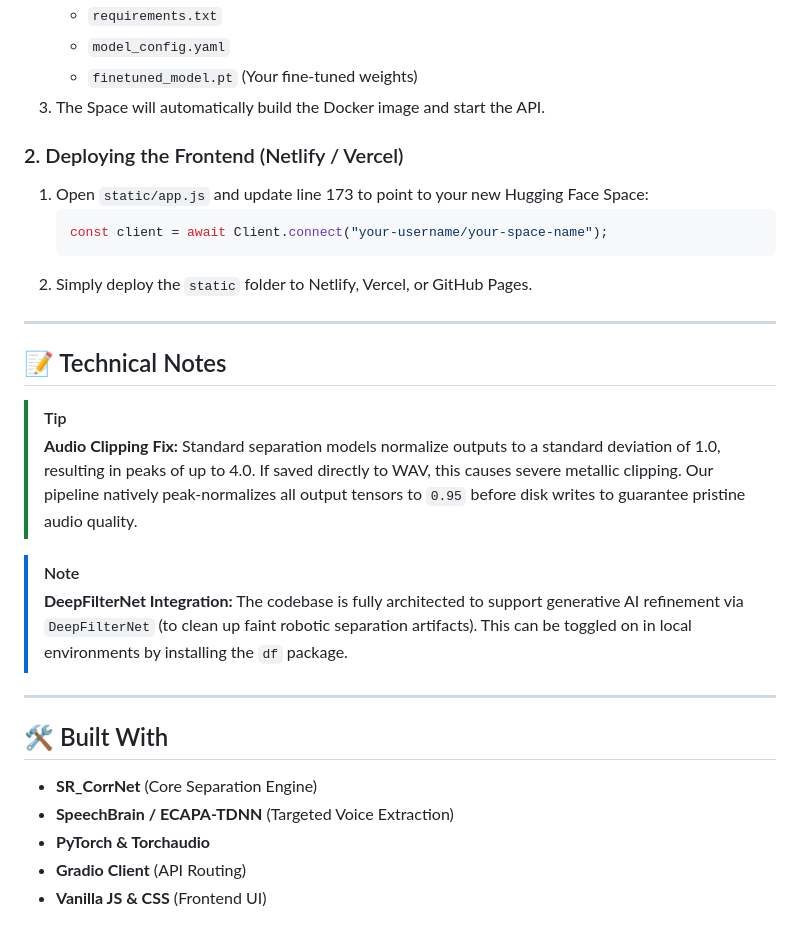
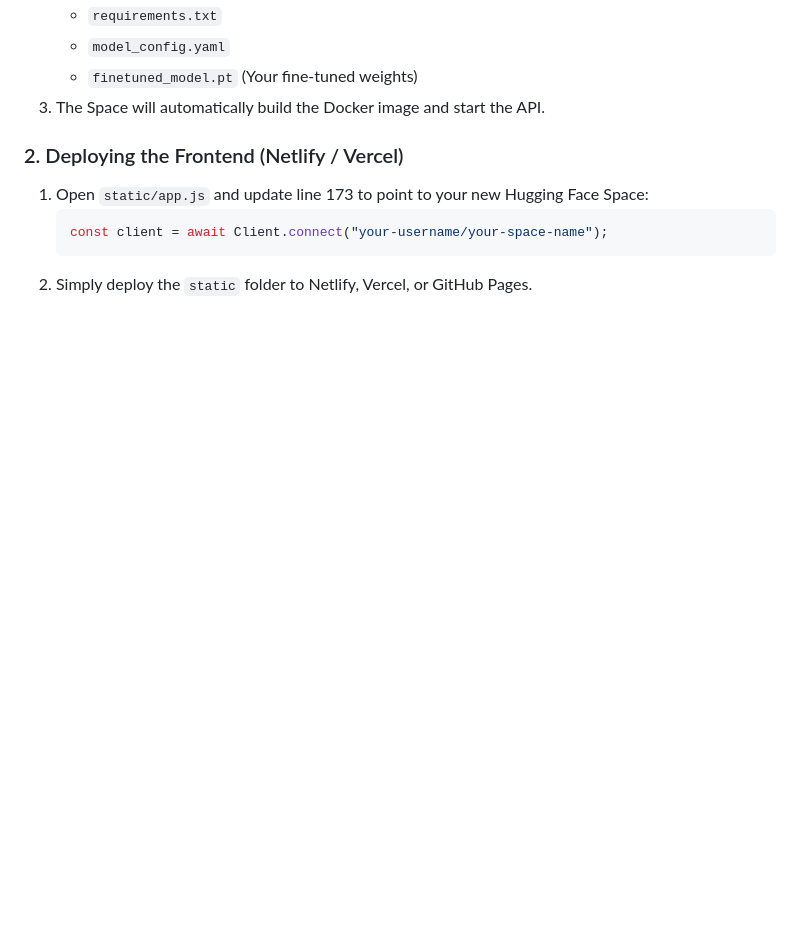
Before and after one commit to shauryasuyal/HearUsOut, a Markdown page: README.md, the part around one of its changes. GitHub-like rendering; blank space fills up the shorter version.

````diff
--- a/README.md
+++ b/README.md
@@ -51,22 +51,3 @@ The system is intentionally decoupled to allow heavy GPU computation to run on f
    const client = await Client.connect("your-username/your-space-name");
    ```
 2. Simply deploy the `static` folder to Netlify, Vercel, or GitHub Pages.
-
----
-
-## 📝 Technical Notes
-
-> [!TIP]
-> **Audio Clipping Fix:** Standard separation models normalize outputs to a standard deviation of 1.0, resulting in peaks of up to 4.0. If saved directly to WAV, this causes severe metallic clipping. Our pipeline natively peak-normalizes all output tensors to `0.95` before disk writes to guarantee pristine audio quality.
-
-> [!NOTE]
-> **DeepFilterNet Integration:** The codebase is fully architected to support generative AI refinement via `DeepFilterNet` (to clean up faint robotic separation artifacts). This can be toggled on in local environments by installing the `df` package.
-
----
-
-## 🛠️ Built With
-- **SR_CorrNet** (Core Separation Engine)
-- **SpeechBrain / ECAPA-TDNN** (Targeted Voice Extraction)
-- **PyTorch & Torchaudio**
-- **Gradio Client** (API Routing)
-- **Vanilla JS & CSS** (Frontend UI)
````
Also changed, not shown: other parts of README.md (+9 -9 lines).
